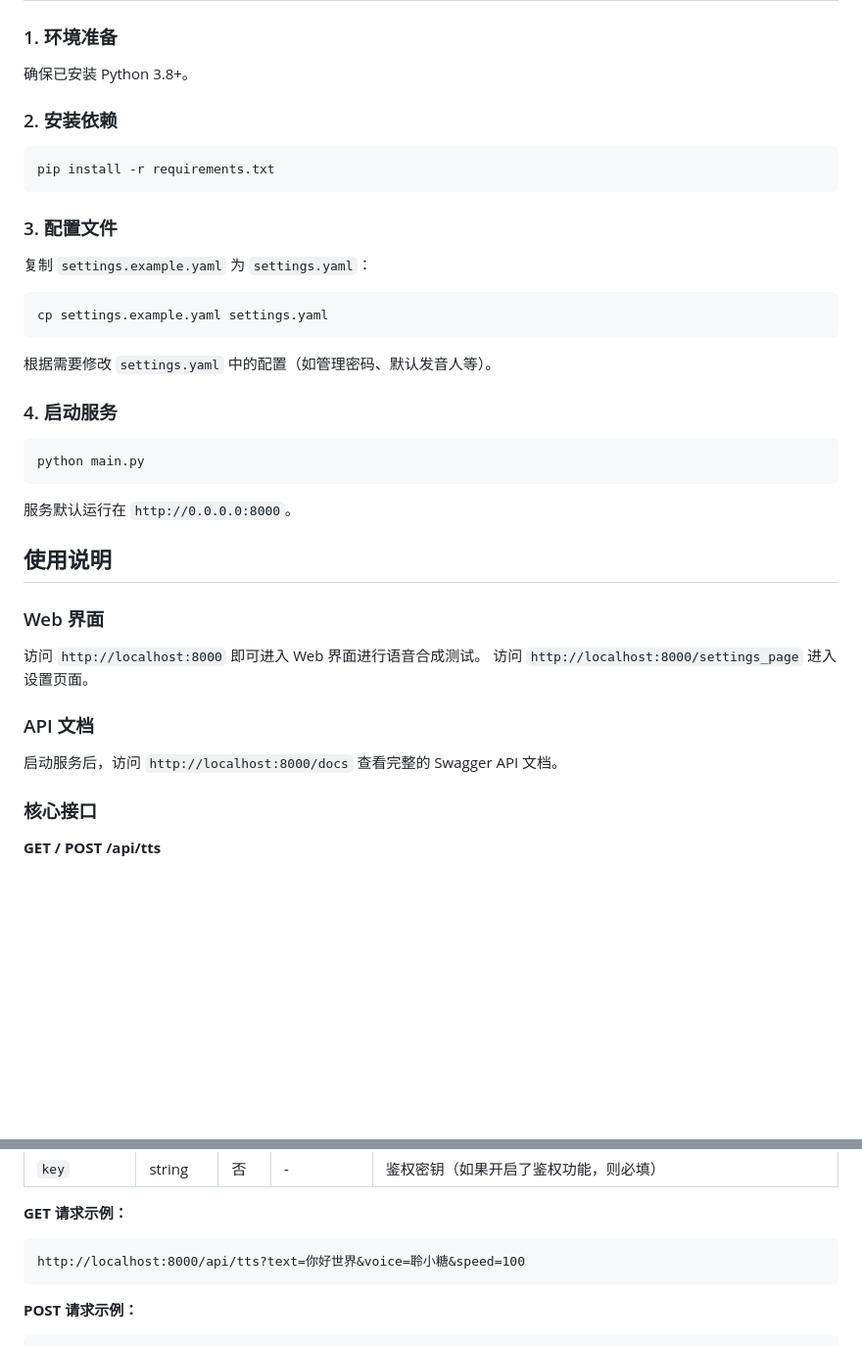
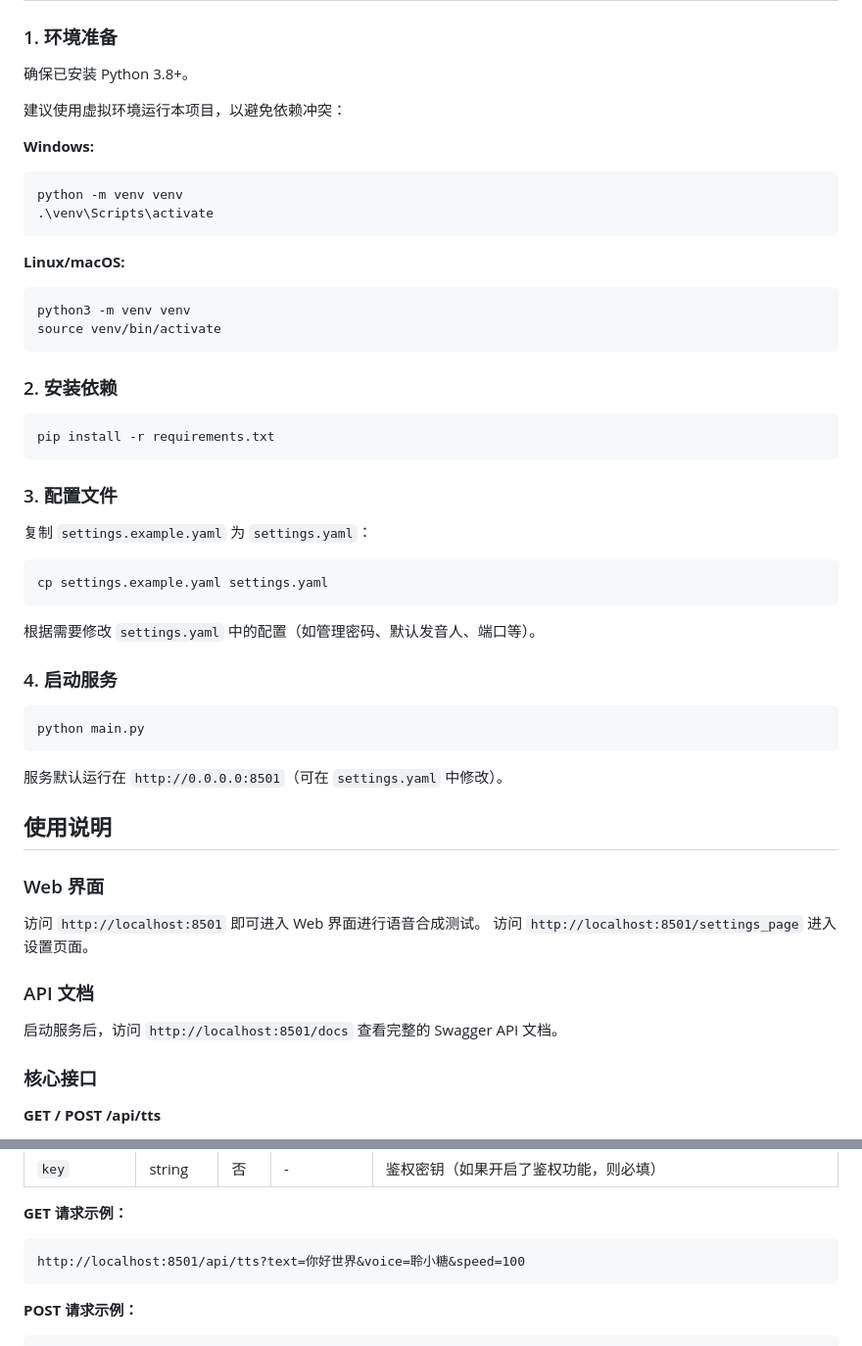
Before and after one commit to foamcold/xfapi, a Markdown page: README.md, 2 parts joined by grey strips. Shown: that part at 98% size. Rendered like a GitHub page; blank space fills up the shorter version.

Commit message:
docs: 更新 README.md

````diff
--- a/README.md
+++ b/README.md
@@ -17,6 +17,20 @@ XFAPI 是一个基于 FastAPI 构建的讯飞配音（peiyin.xunfei.cn）逆向
 
 确保已安装 Python 3.8+。
 
+建议使用虚拟环境运行本项目，以避免依赖冲突：
+
+**Windows:**
+```bash
+python -m venv venv
+.\venv\Scripts\activate
+```
+
+**Linux/macOS:**
+```bash
+python3 -m venv venv
+source venv/bin/activate
+```
+
 ### 2. 安装依赖
 
 ```bash
@@ -31,7 +45,7 @@ pip install -r requirements.txt
 cp settings.example.yaml settings.yaml
 ```
 
-根据需要修改 `settings.yaml` 中的配置（如管理密码、默认发音人等）。
+根据需要修改 `settings.yaml` 中的配置（如管理密码、默认发音人、端口等）。
 
 ### 4. 启动服务
 
@@ -39,18 +53,18 @@ cp settings.example.yaml settings.yaml
 python main.py
 ```
 
-服务默认运行在 `http://0.0.0.0:8000`。
+服务默认运行在 `http://0.0.0.0:8501`（可在 `settings.yaml` 中修改）。
 
 ## 使用说明
 
 ### Web 界面
 
-访问 `http://localhost:8000` 即可进入 Web 界面进行语音合成测试。
-访问 `http://localhost:8000/settings_page` 进入设置页面。
+访问 `http://localhost:8501` 即可进入 Web 界面进行语音合成测试。
+访问 `http://localhost:8501/settings_page` 进入设置页面。
 
 ### API 文档
 
-启动服务后，访问 `http://localhost:8000/docs` 查看完整的 Swagger API 文档。
+启动服务后，访问 `http://localhost:8501/docs` 查看完整的 Swagger API 文档。
 
 ### 核心接口
 
@@ -73,7 +87,7 @@ python main.py
 **GET 请求示例：**
 
 ```
-http://localhost:8000/api/tts?text=你好世界&voice=聆小糖&speed=100
+http://localhost:8501/api/tts?text=你好世界&voice=聆小糖&speed=100
 ```
 
 **POST 请求示例：**
````
